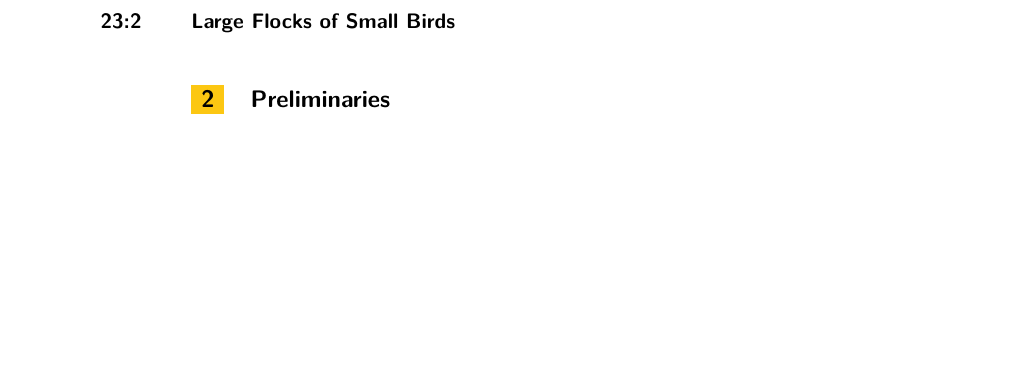
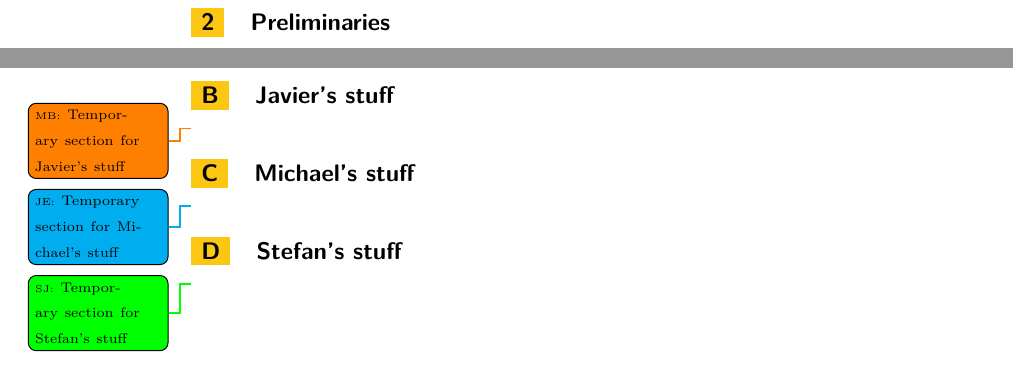
Before and after one commit to esparzagarching/stacs18, a LaTeX paper (main.tex, which reads javier.tex, michael.tex, stefan.tex): part of page 2 of 3 before the commit and two parts of pages 2 and 4 of 4 after it, the two joined at a grey line, cut at the place of the change, the shorter picture padded with empty space. Compiled offline with pdfLaTeX.

Commit message:
Personal sections

```diff
--- /dev/null
+++ b/javier.tex
@@ -0,0 +1 @@
+\javier{Temporary section for Javier's stuff}
--- a/main.tex
+++ b/main.tex
@@ -12,6 +12,13 @@
 \bibliographystyle{plainurl}% the recommended bibstyle
 
 \input{macros.sty}
+
+%% Temporary
+\usepackage{todonotes}
+\newcommand{\alert}[2][]{\todo[color=red, #1]{\tiny MB: \scriptsize #2}}
+\newcommand{\javier}[2][]{\todo[color=orange, #1]{\tiny MB: \scriptsize #2}}
+\newcommand{\michael}[2][]{\todo[color=cyan, #1]{\tiny JE: \scriptsize #2}}
+\newcommand{\stefan}[2][]{\todo[color=green, #1]{\tiny SJ: \scriptsize #2}}
 
 % Author macros::begin %%%%%%%%%%%%%%%%%%%%%%%%%%%%%%%%%%%%%%%%%%%%%%%%
 \title{Large Flocks of Small Birds\footnote{M. Blondin was supported by the Fonds de recherche du Quebec – Nature et technologies (FRQNT).}}
@@ -92,4 +99,14 @@ We wish to thank...
 \appendix
 \input{appendix}
 
+\clearpage
+\section{Javier's stuff}
+\input{javier}
+
+\section{Michael's stuff}
+\input{michael}
+
+\section{Stefan's stuff}
+\input{stefan}
+
 \end{document}
--- /dev/null
+++ b/michael.tex
@@ -0,0 +1 @@
+\michael{Temporary section for Michael's stuff}
--- /dev/null
+++ b/stefan.tex
@@ -0,0 +1 @@
+\stefan{Temporary section for Stefan's stuff}
```
